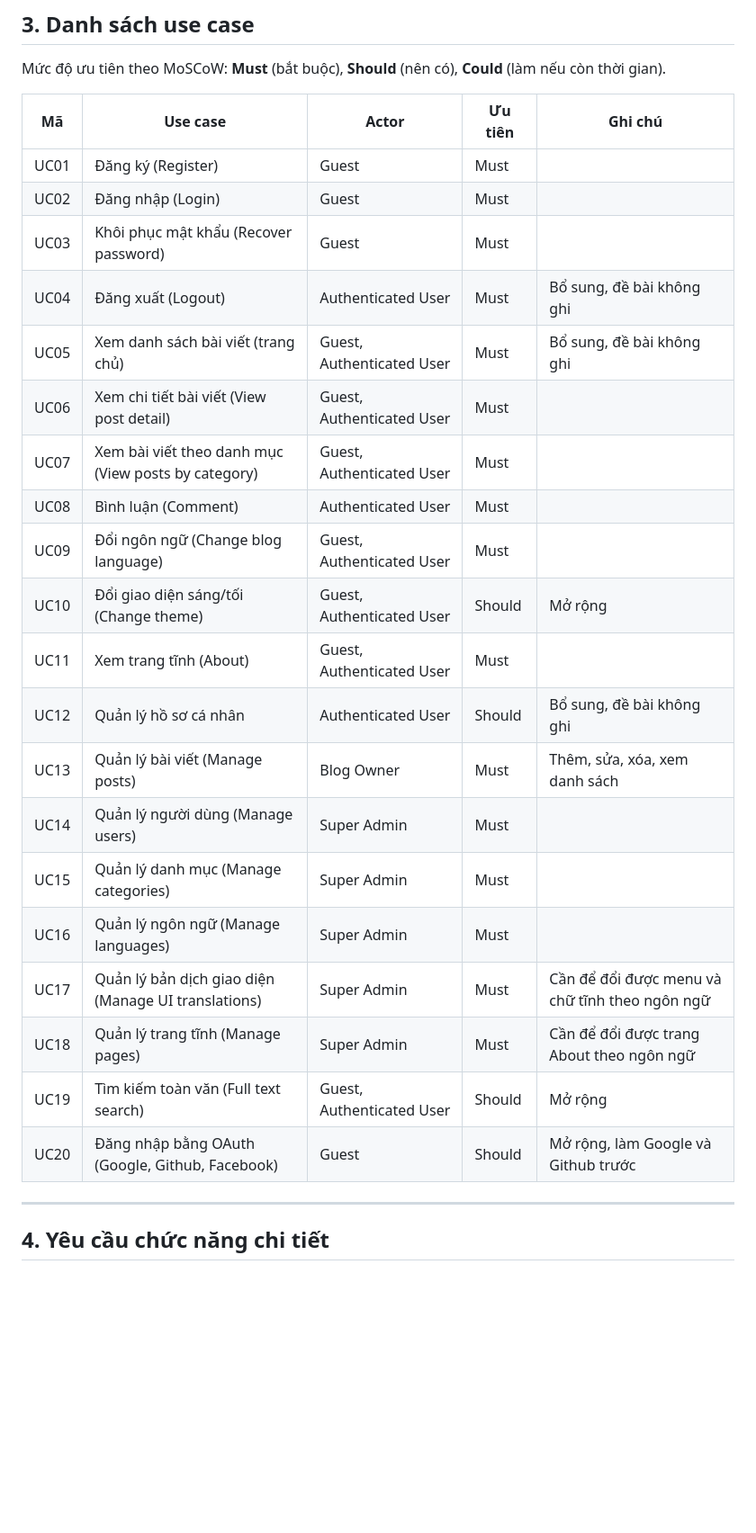
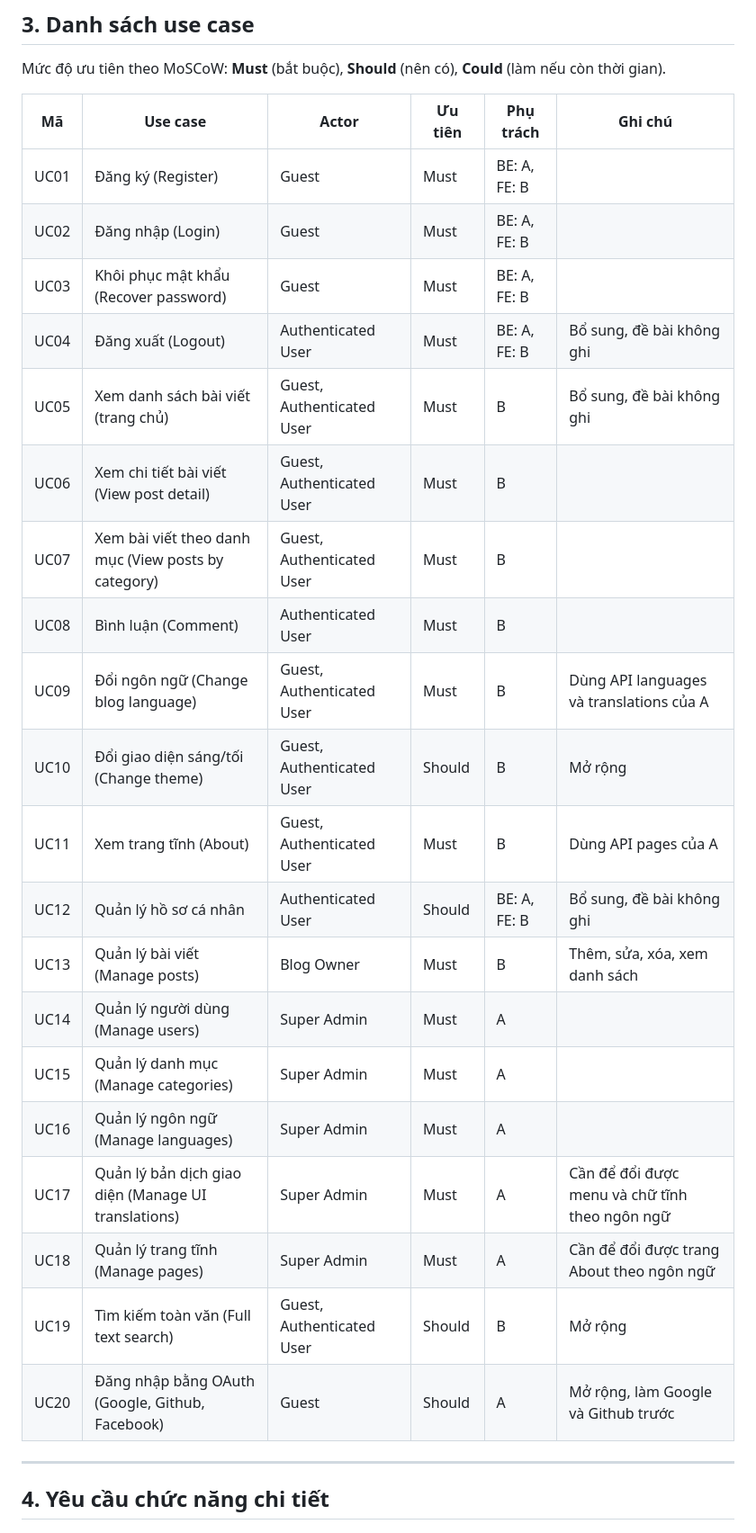
Before and after one commit to tmtuan04/blog-management-system, a Markdown page: docs/requirements.md, the part around one of its changes. Shown at 90% size. Rendered like a GitHub page; blank space fills up the shorter version.

Commit message:
Update requirements document to reflect version 1.1, including changes in team structure and task assignments. Added a new section for role distribution among team members and updated use case responsibilities.

```diff
--- a/docs/requirements.md
+++ b/docs/requirements.md
@@ -60,28 +71,28 @@ Trong CSDL, mỗi tài khoản có đúng một role: `user`, `blog_owner` hoặ
 
 Mức độ ưu tiên theo MoSCoW: **Must** (bắt buộc), **Should** (nên có), **Could** (làm nếu còn thời gian).
 
-| Mã | Use case | Actor | Ưu tiên | Ghi chú |
-| --- | --- | --- | --- | --- |
-| UC01 | Đăng ký (Register) | Guest | Must | |
-| UC02 | Đăng nhập (Login) | Guest | Must | |
-| UC03 | Khôi phục mật khẩu (Recover password) | Guest | Must | |
-| UC04 | Đăng xuất (Logout) | Authenticated User | Must | Bổ sung, đề bài không ghi |
-| UC05 | Xem danh sách bài viết (trang chủ) | Guest, Authenticated User | Must | Bổ sung, đề bài không ghi |
-| UC06 | Xem chi tiết bài viết (View post detail) | Guest, Authenticated User | Must | |
-| UC07 | Xem bài viết theo danh mục (View posts by category) | Guest, Authenticated User | Must | |
-| UC08 | Bình luận (Comment) | Authenticated User | Must | |
-| UC09 | Đổi ngôn ngữ (Change blog language) | Guest, Authenticated User | Must | |
-| UC10 | Đổi giao diện sáng/tối (Change theme) | Guest, Authenticated User | Should | Mở rộng |
-| UC11 | Xem trang tĩnh (About) | Guest, Authenticated User | Must | |
-| UC12 | Quản lý hồ sơ cá nhân | Authenticated User | Should | Bổ sung, đề bài không ghi |
-| UC13 | Quản lý bài viết (Manage posts) | Blog Owner | Must | Thêm, sửa, xóa, xem danh sách |
-| UC14 | Quản lý người dùng (Manage users) | Super Admin | Must | |
-| UC15 | Quản lý danh mục (Manage categories) | Super Admin | Must | |
-| UC16 | Quản lý ngôn ngữ (Manage languages) | Super Admin | Must | |
-| UC17 | Quản lý bản dịch giao diện (Manage UI translations) | Super Admin | Must | Cần để đổi được menu và chữ tĩnh theo ngôn ngữ |
-| UC18 | Quản lý trang tĩnh (Manage pages) | Super Admin | Must | Cần để đổi được trang About theo ngôn ngữ |
-| UC19 | Tìm kiếm toàn văn (Full text search) | Guest, Authenticated User | Should | Mở rộng |
-| UC20 | Đăng nhập bằng OAuth (Google, Github, Facebook) | Guest | Should | Mở rộng, làm Google và Github trước |
+| Mã | Use case | Actor | Ưu tiên | Phụ trách | Ghi chú |
+| --- | --- | --- | --- | --- | --- |
+| UC01 | Đăng ký (Register) | Guest | Must | BE: A, FE: B | |
+| UC02 | Đăng nhập (Login) | Guest | Must | BE: A, FE: B | |
+| UC03 | Khôi phục mật khẩu (Recover password) | Guest | Must | BE: A, FE: B | |
+| UC04 | Đăng xuất (Logout) | Authenticated User | Must | BE: A, FE: B | Bổ sung, đề bài không ghi |
+| UC05 | Xem danh sách bài viết (trang chủ) | Guest, Authenticated User | Must | B | Bổ sung, đề bài không ghi |
+| UC06 | Xem chi tiết bài viết (View post detail) | Guest, Authenticated User | Must | B | |
+| UC07 | Xem bài viết theo danh mục (View posts by category) | Guest, Authenticated User | Must | B | |
+| UC08 | Bình luận (Comment) | Authenticated User | Must | B | |
+| UC09 | Đổi ngôn ngữ (Change blog language) | Guest, Authenticated User | Must | B | Dùng API languages và translations của A |
+| UC10 | Đổi giao diện sáng/tối (Change theme) | Guest, Authenticated User | Should | B | Mở rộng |
+| UC11 | Xem trang tĩnh (About) | Guest, Authenticated User | Must | B | Dùng API pages của A |
+| UC12 | Quản lý hồ sơ cá nhân | Authenticated User | Should | BE: A, FE: B | Bổ sung, đề bài không ghi |
+| UC13 | Quản lý bài viết (Manage posts) | Blog Owner | Must | B | Thêm, sửa, xóa, xem danh sách |
+| UC14 | Quản lý người dùng (Manage users) | Super Admin | Must | A | |
+| UC15 | Quản lý danh mục (Manage categories) | Super Admin | Must | A | |
+| UC16 | Quản lý ngôn ngữ (Manage languages) | Super Admin | Must | A | |
+| UC17 | Quản lý bản dịch giao diện (Manage UI translations) | Super Admin | Must | A | Cần để đổi được menu và chữ tĩnh theo ngôn ngữ |
+| UC18 | Quản lý trang tĩnh (Manage pages) | Super Admin | Must | A | Cần để đổi được trang About theo ngôn ngữ |
+| UC19 | Tìm kiếm toàn văn (Full text search) | Guest, Authenticated User | Should | B | Mở rộng |
+| UC20 | Đăng nhập bằng OAuth (Google, Github, Facebook) | Guest | Should | A | Mở rộng, làm Google và Github trước |
 
 ---
 
```
Also changed, not shown: other parts of docs/requirements.md (+13 -2 lines).
